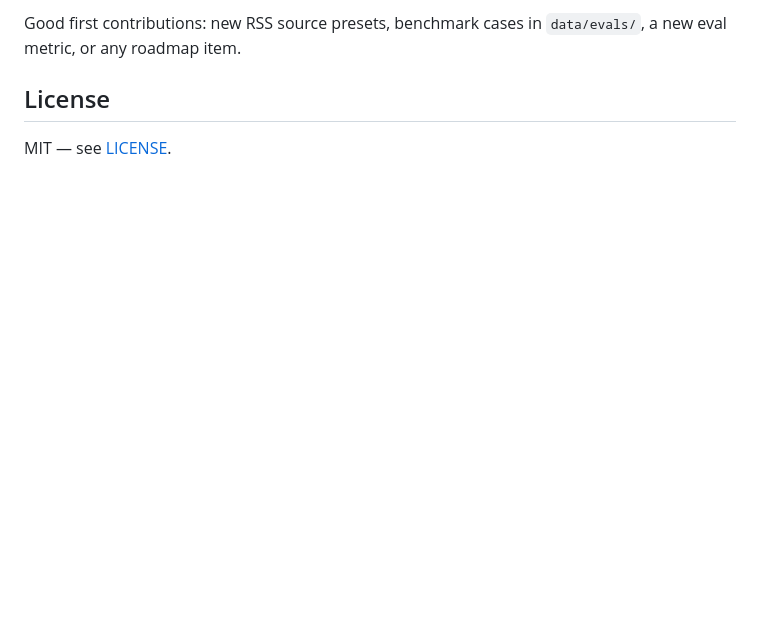
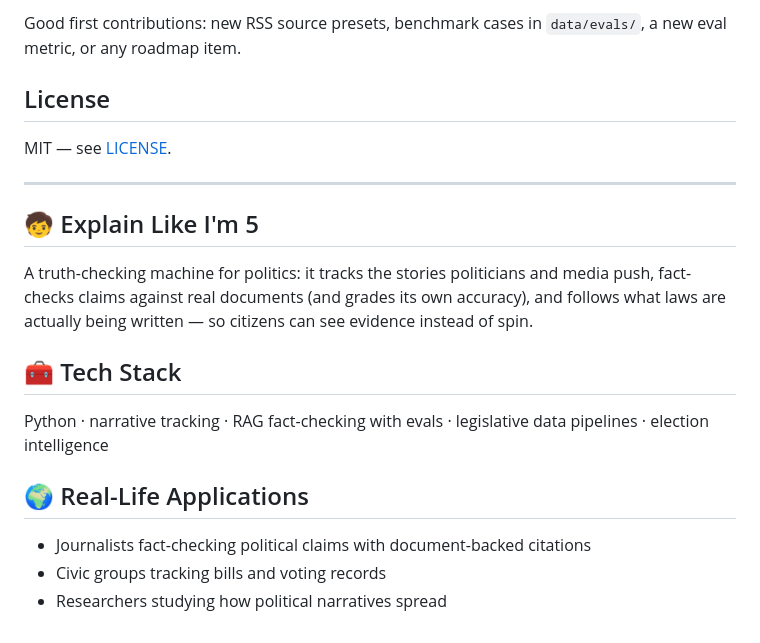
Before and after one commit to AravindB98/civisynth, a Markdown page: README.md, the part around the change. GitHub-like rendering; blank space fills up the shorter version.

Commit message:
docs: add plain-English explainer, tech stack, applications, contributing & future scope

```diff
--- a/README.md
+++ b/README.md
@@ -142,3 +142,19 @@ Good first contributions: new RSS source presets, benchmark cases in `data/evals
 ## License
 
 MIT — see [LICENSE](LICENSE).
+
+---
+
+## 🧒 Explain Like I'm 5
+
+A truth-checking machine for politics: it tracks the stories politicians and media push, fact-checks claims against real documents (and grades its own accuracy), and follows what laws are actually being written — so citizens can see evidence instead of spin.
+
+## 🧰 Tech Stack
+
+Python · narrative tracking · RAG fact-checking with evals · legislative data pipelines · election intelligence
+
+## 🌍 Real-Life Applications
+
+- Journalists fact-checking political claims with document-backed citations
+- Civic groups tracking bills and voting records
+- Researchers studying how political narratives spread
```
